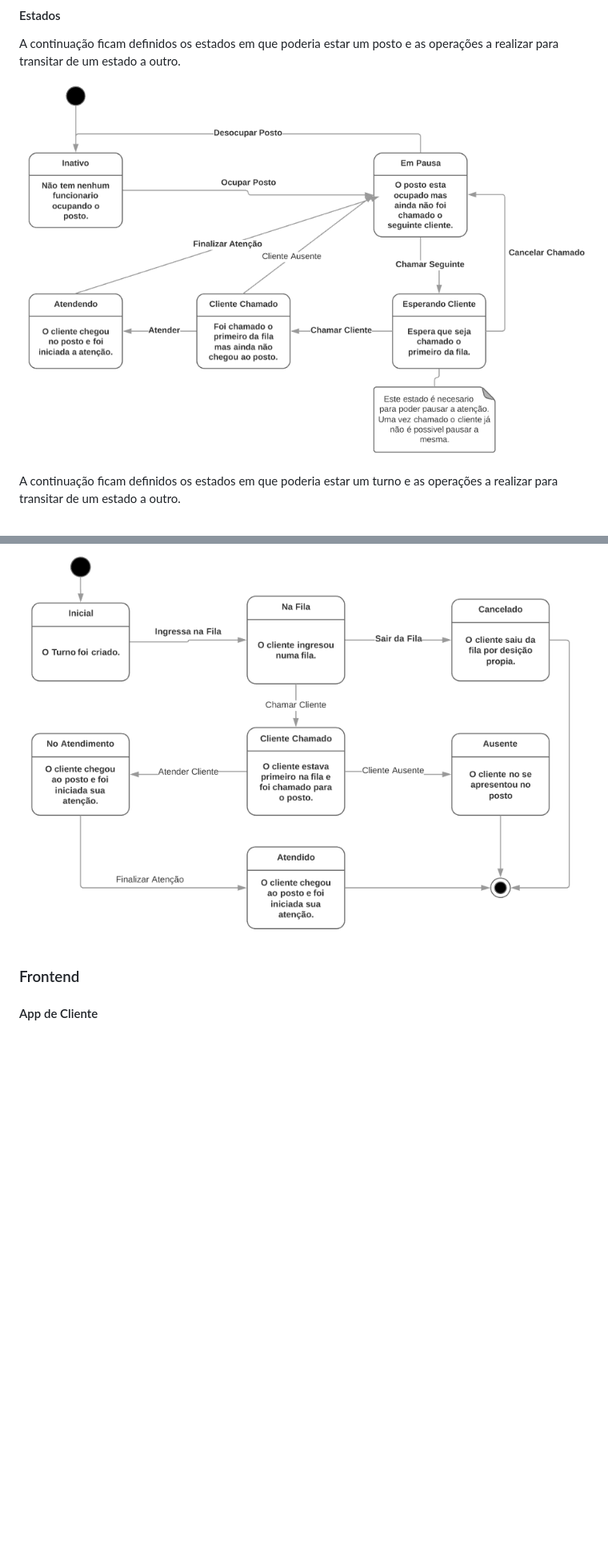
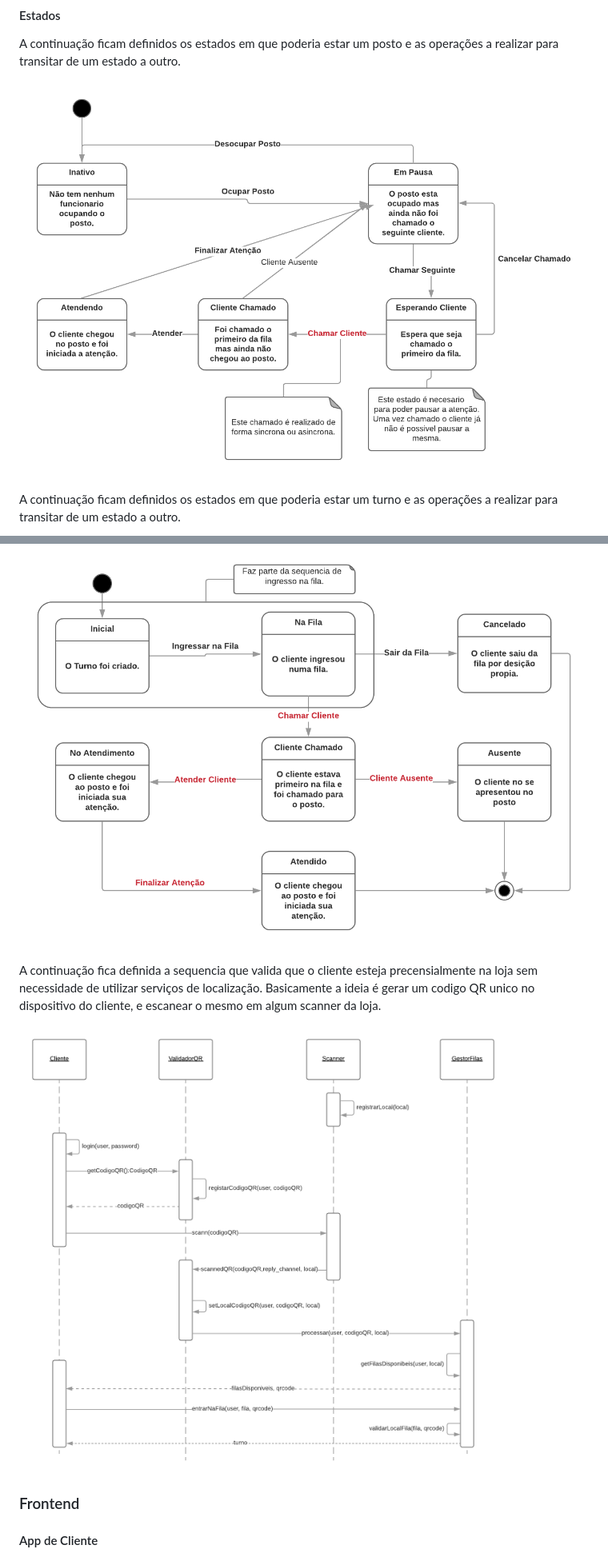
Before and after one commit to sebasgoldberg/filav, a Markdown page: README.md, 2 parts joined by grey strips. Shown: that part at 80% size. Rendered like a GitHub page; pictures changed too: docs/estados-postos.png, docs/estados-turno.png (deleted), docs/estados-turnos.png (added); blank space fills up the shorter version.

Commit message:
Adição do diagrama de sequencia de ingresso em que é gerado e verificado o codigo qr.

```diff
--- a/README.md
+++ b/README.md
@@ -30,7 +30,16 @@ a realizar para transitar de um estado a outro.
 
 ![Diagrama de Estados Turno][estados_turno]
 
-[estados_turno]: https://raw.githubusercontent.com/sebasgoldberg/filav/master/docs/estados-turno.png "Diagrama de Estados Turno"
+[estados_turno]: https://raw.githubusercontent.com/sebasgoldberg/filav/master/docs/estados-turnos.png "Diagrama de Estados Turno"
+
+A continuação fica definida a sequencia que valida que o cliente esteja precensialmente na loja
+sem necessidade de utilizar serviços de localização.
+Basicamente a ideia é gerar um codigo QR unico no dispositivo do cliente, e escanear o mesmo em
+algum scanner da loja.
+
+![Diagrama de Sequencia Ingresso][sequencia_ingresso]
+
+[sequencia_ingresso]: https://raw.githubusercontent.com/sebasgoldberg/filav/master/docs/sequencia-ingresso.png "Diagrama de Sequencia Ingresso"
 
 ### Frontend
 
```
Also changed, not shown: 2 other files.
